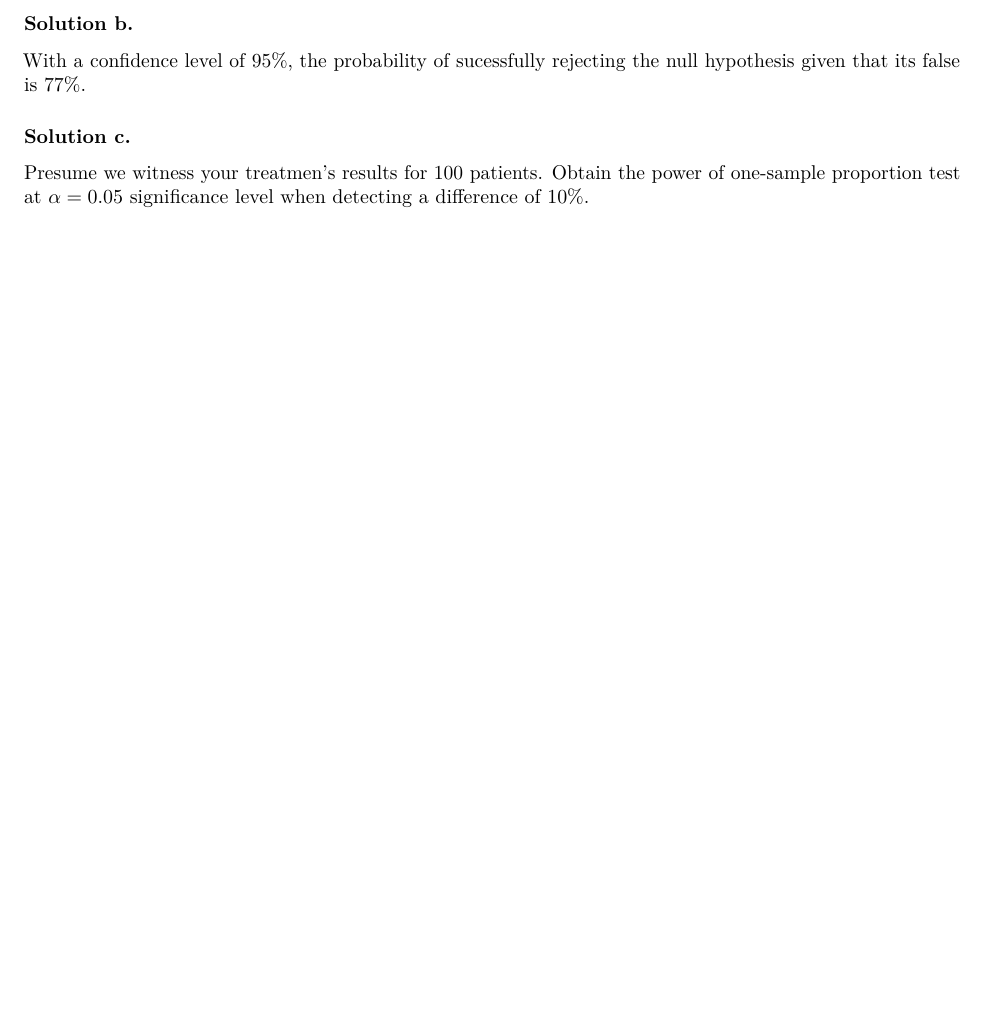
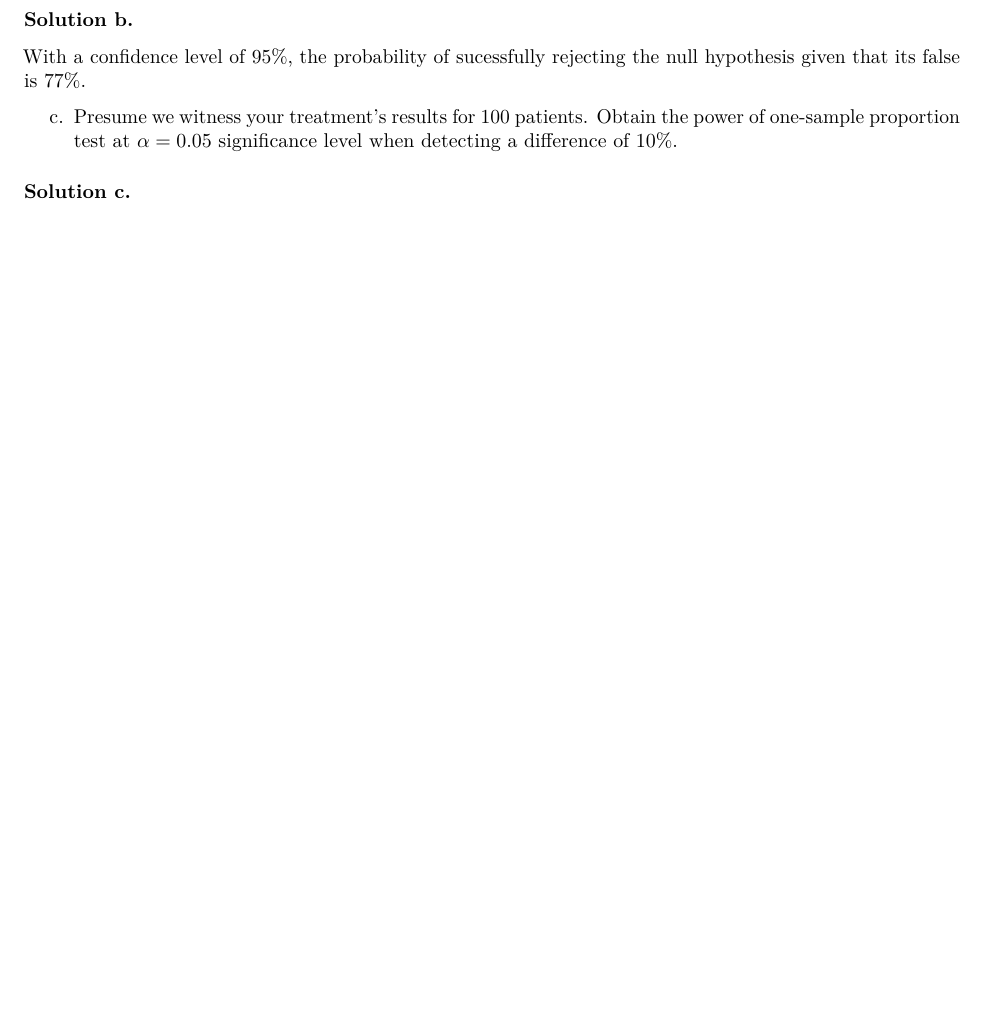
Before and after one commit to NaimChowdhury/Statistical_Inference, an R Markdown document (2020-02-13 HW2/2020-02-13_HW1.Rmd): part of page 2 of 2, cut so that both start at the same text, the shorter picture padded with empty space. Rendered offline with R 4.5, knitr and Pandoc, then LaTeX, with nearby package versions.

Commit message:
Fixed error where I mislabled a question as a solution.

```diff
--- a/2020-02-13 HW2/2020-02-13_HW1.Rmd
+++ b/2020-02-13 HW2/2020-02-13_HW1.Rmd
@@ -59,6 +59,7 @@ Refer to the web app from Activity 2 at the end of this section, now assuming th
 
   With a confidence level of 95%, the probability of sucessfully rejecting the null hypothesis given that its false is 77%.
 
+
+  c. Presume we witness your treatment's results for 100 patients. Obtain the power of one-sample proportion test at $\alpha = 0.05$ significance level when detecting a difference of 10%.
+
 ### Solution c.
-
-  Presume we witness your treatmen's results for 100 patients. Obtain the power of one-sample proportion test at $\alpha = 0.05$ significance level when detecting a difference of 10%.
```
Also changed, not shown: 2020-02-13 HW2/2020-02-13_HW1.pdf.
